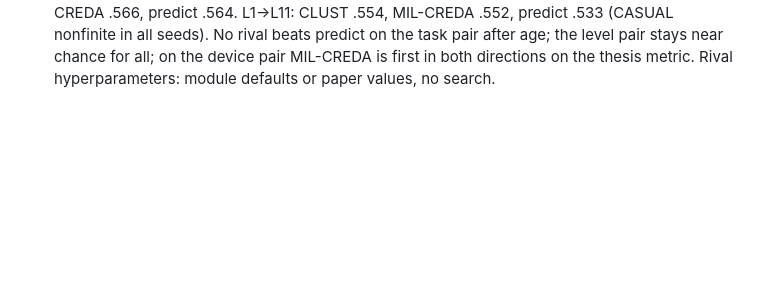
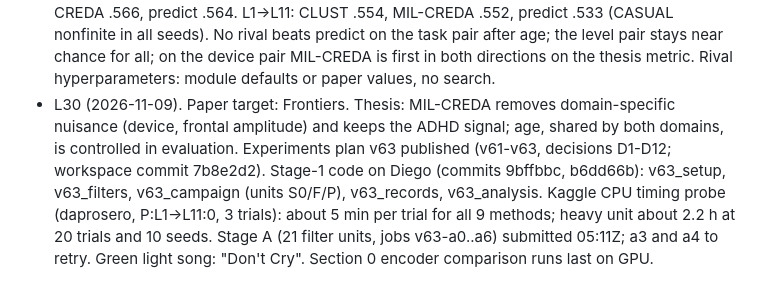
Before and after one commit to Daprosero/Domain_Adaptation, a Markdown page: odd/tasks/v60-phase1-source-generalization.md, the part around the change. Rendered like a GitHub page; blank space fills up the shorter version.

Commit message:
docs(odd): log the v63 launch state

```diff
--- a/odd/tasks/v60-phase1-source-generalization.md
+++ b/odd/tasks/v60-phase1-source-generalization.md
@@ -68,3 +68,4 @@ Fixes in every EEGNet run: inputs standardized by the source training statistics
 - L27 (2026-11-08). Same full flow without stage 0 on the task and level pairs, seeds 1/2/3; AUC, rho with age, AUC left after removing age, domain classifier. C->R predict AUC .798/.794/.805, left after age .706/.680/.699; MIL-CREDA .750/.735/.761, left .621/.625/.632 (age rho -.40 -> -.32): fails. R->C predict .798/.765/.772, left .585/.551/.614; MIL-CREDA .787/.739/.783, left .581/.515/.588: fails. L1->L11 predict .571/.558/.581, left .542/.523/.533; MIL-CREDA .574/.561/.587, left .567/.534/.555 (3/3 above, weak signal). L11->L1 mixed (.582/.615/.542 vs .596/.590/.542). The confound inventory shows age as the only label-linked confound in every domain (Robots .79, CogniFit .82, L6/L11 .66-.67, L1 .63, as 1-AUC) and frontal amplitude carrying the predict score only on the device pair. Reading: MIL-CREDA removes domain-specific nuisance (device, amplitude) and keeps the class signal (device pair, L25-L26); a confound shared by both domains (age on the task pair, same subjects' age distribution in both tasks) is not a domain difference and the alignment does not remove it.
 - L28 (2026-11-09). User asked to try TSMNet and T-GARNet (Salazar, Alvarez-Meza; IWINAC 2026, github dannasalazar11/Msc_thesis). Both ported to PyTorch as instance encoders (`learned_trunks.py`; TSMNet without its domain-specific SPD batch norm, LogEig with the Loewner backward; T-GARNet without its alpha-Renyi MI regularizer), phase 1 as for the spectral encoder (`learned_phase1.py`, lr1 1e-3, 100 epochs, L2 .01, neutral aggregation), seed 1, unseen source AUC / BA. TSMNet: CogniFit .393/.447, Robots .390/.415, L11 .520/.500, L6 .434/.500. T-GARNet (Kaggle T4): CogniFit .482/.482, Robots .618/.542, L11 .548/.544, L6 .412/.506. Spectral: CogniFit .67-.71, Robots .71-.73, L11 .67-.69, L6 .58-.61. Neither learned encoder generalizes to unseen subjects with 24-60 subjects per domain, like EEGNet (L19-L21) and REVE frozen (L24); the fixed spectral encoder remains the only one that does.
 - L29 (2026-11-09). User: check whether the rivals can adapt on the spectral encoder before a green light. 8 rivals (`rivals_spectral.py`, `rivals_table.py`), same conditions as the no-stage-0 MIL-CREDA flow, seeds 1/2/3, AUC left after removing age (the thesis metric), means. Robots->L6: MIL-CREDA .660, best rival UDA-DDA .633, predict .607. L6->Robots: MIL-CREDA .610, best rival COT .596, predict .582 (AUC: COT .714, MIL-CREDA .683, UDA-DDA .671, predict .658). C->R: predict .695, best rival CLUDA .683, MIL-CREDA .626. R->C: AdaptMIL's own phase 1 .587, predict .583, best rival CS+CCS .577, MIL-CREDA .561. L11->L1: CASUAL .638, CLUST .602, MIL-CREDA .566, predict .564. L1->L11: CLUST .554, MIL-CREDA .552, predict .533 (CASUAL nonfinite in all seeds). No rival beats predict on the task pair after age; the level pair stays near chance for all; on the device pair MIL-CREDA is first in both directions on the thesis metric. Rival hyperparameters: module defaults or paper values, no search.
+- L30 (2026-11-09). Paper target: Frontiers. Thesis: MIL-CREDA removes domain-specific nuisance (device, frontal amplitude) and keeps the ADHD signal; age, shared by both domains, is controlled in evaluation. Experiments plan v63 published (v61-v63, decisions D1-D12; workspace commit 7b8e2d2). Stage-1 code on Diego (commits 9bffbbc, b6dd66b): v63_setup, v63_filters, v63_campaign (units S0/F/P), v63_records, v63_analysis. Kaggle CPU timing probe (daprosero, P:L1->L11:0, 3 trials): about 5 min per trial for all 9 methods; heavy unit about 2.2 h at 20 trials and 10 seeds. Stage A (21 filter units, jobs v63-a0..a6) submitted 05:11Z; a3 and a4 to retry. Green light song: "Don't Cry". Section 0 encoder comparison runs last on GPU.
```
